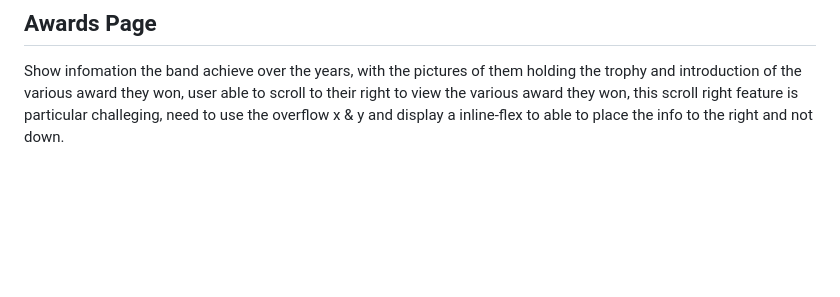
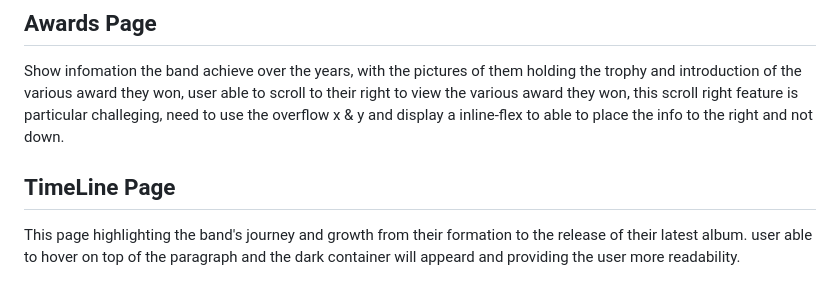
Before and after one commit to WeiHanNP/FED2024Assg1_P06_S10228059, a Markdown page: README.md, the part around the change. Drawn GitHub-style; blank space fills up the shorter version.

```diff
--- a/README.md
+++ b/README.md
@@ -54,4 +54,5 @@ resizable player and showing titles from the album, letting the user know the so
 ## Awards Page
 Show infomation the band achieve over the years, with the pictures of them holding the trophy and introduction of the various award they won, user able to scroll to their right to view the various award they won, this scroll right feature is particular challeging, need to use the overflow x & y and display a inline-flex to able to place the info to the right and not down.
 
-##
+## TimeLine Page
+This page highlighting the band's journey and growth from their formation to the release of their latest album. user able to hover on top of the paragraph and the dark container will appeard and providing the user more readability.
```
